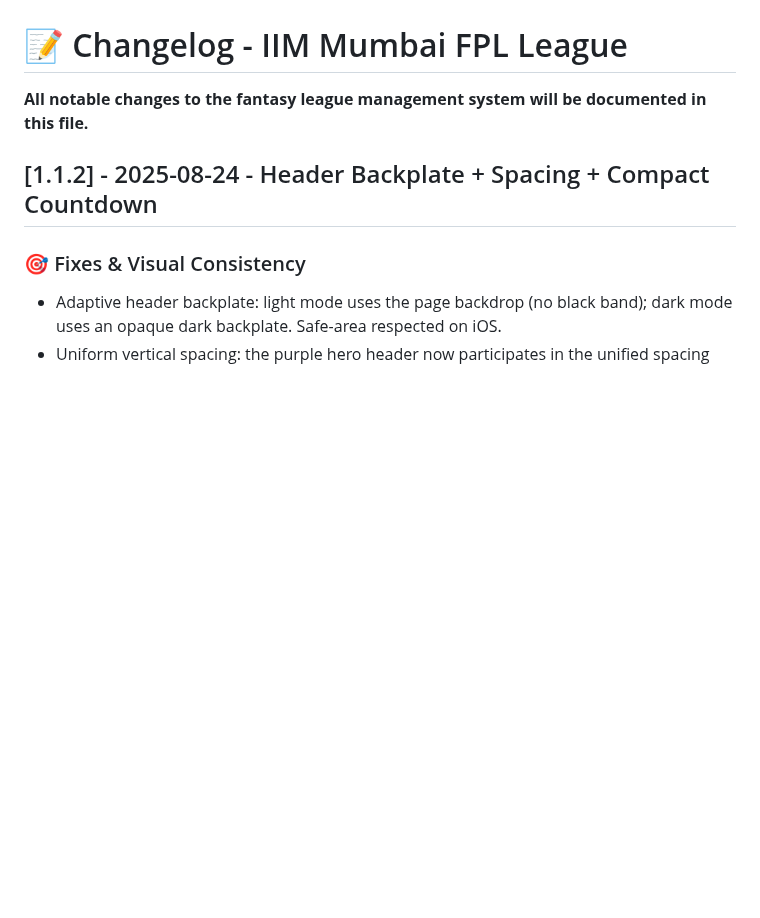
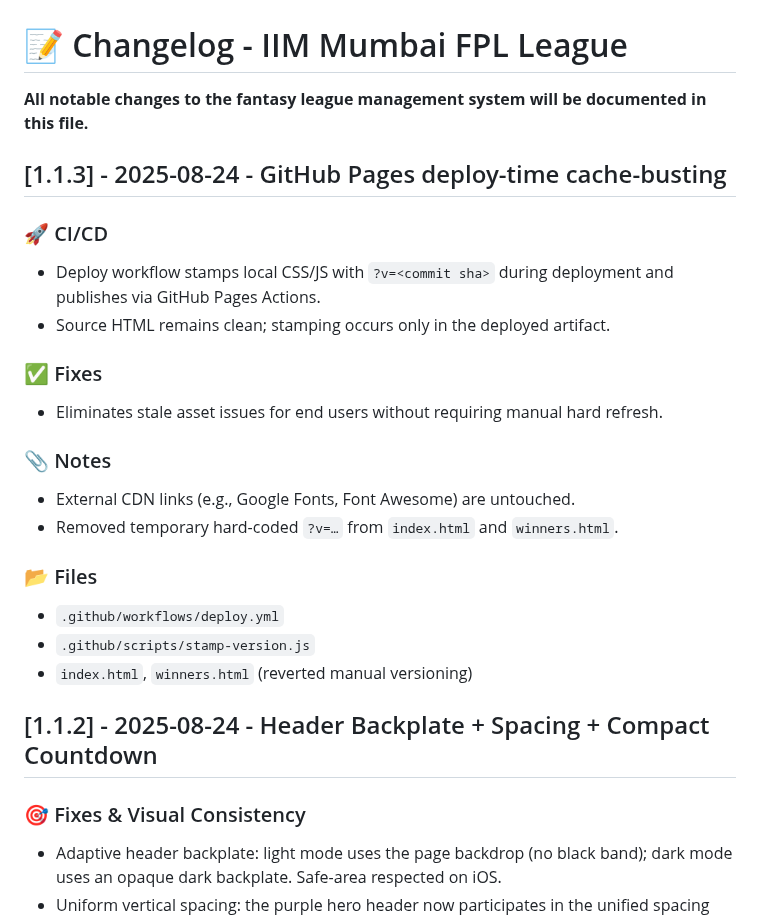
Before and after one commit to adigunners/adigunners.github.io, a Markdown page: docs/CHANGELOG.md, the part around the change. GitHub-like rendering; blank space fills up the shorter version.

Commit message:
docs: add CI/CD notes and 1.1.3 changelog; add retro for cache-busting deployment

```diff
--- a/docs/CHANGELOG.md
+++ b/docs/CHANGELOG.md
@@ -1,6 +1,28 @@
 # 📝 Changelog - IIM Mumbai FPL League
 
 **All notable changes to the fantasy league management system will be documented in this file.**
+
+## [1.1.3] - 2025-08-24 - GitHub Pages deploy-time cache-busting
+
+### 🚀 CI/CD
+
+- Deploy workflow stamps local CSS/JS with `?v=<commit sha>` during deployment and publishes via GitHub Pages Actions.
+- Source HTML remains clean; stamping occurs only in the deployed artifact.
+
+### ✅ Fixes
+
+- Eliminates stale asset issues for end users without requiring manual hard refresh.
+
+### 📎 Notes
+
+- External CDN links (e.g., Google Fonts, Font Awesome) are untouched.
+- Removed temporary hard-coded `?v=…` from `index.html` and `winners.html`.
+
+### 📂 Files
+
+- `.github/workflows/deploy.yml`
+- `.github/scripts/stamp-version.js`
+- `index.html`, `winners.html` (reverted manual versioning)
 
 ## [1.1.2] - 2025-08-24 - Header Backplate + Spacing + Compact Countdown
 
```
Also changed, not shown: docs/CI_CD.md (added, +47 -0 lines), docs/retros/2025-08-24-cache-busting.md (added, +47 -0 lines).
